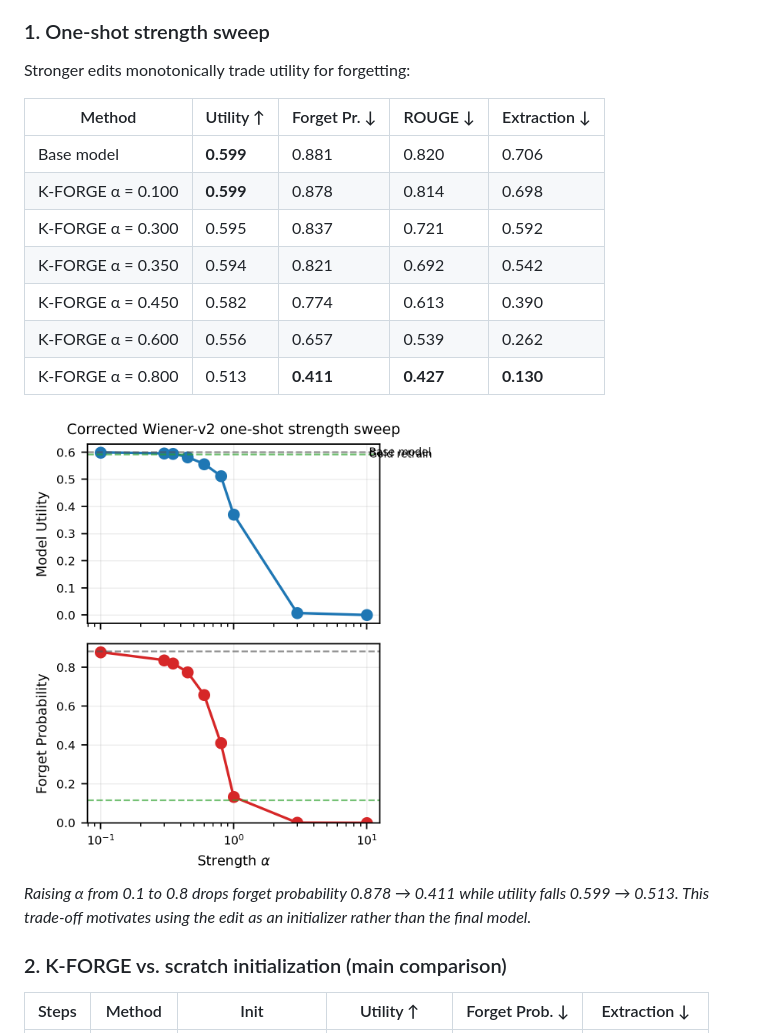
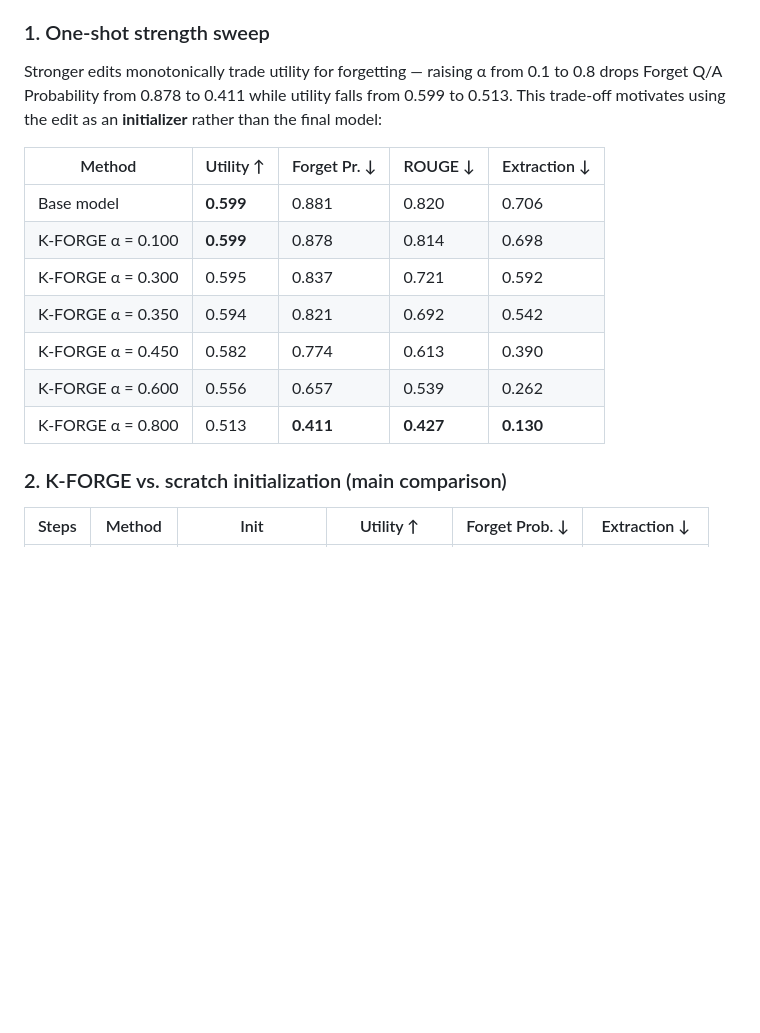
Before and after one commit to etomoscow/kron_unlearn, a Markdown page: README.md, the part around one of its changes. Drawn GitHub-style; pictures changed too: assets/one_shot_strength_sweep.png (deleted); blank space fills up the shorter version.

```diff
--- a/README.md
+++ b/README.md
@@ -107,7 +109,7 @@ All numbers are taken from the paper. Primary endpoint: **Forget Q/A Probability
 
 ### 1. One-shot strength sweep
 
-Stronger edits monotonically trade utility for forgetting:
+Stronger edits monotonically trade utility for forgetting — raising α from 0.1 to 0.8 drops Forget Q/A Probability from 0.878 to 0.411 while utility falls from 0.599 to 0.513. This trade-off motivates using the edit as an **initializer** rather than the final model:
 
 | Method | Utility ↑ | Forget Pr. ↓ | ROUGE ↓ | Extraction ↓ |
 |---|---|---|---|---|
@@ -118,10 +120,6 @@ Stronger edits monotonically trade utility for forgetting:
 | K-FORGE α = 0.450 | 0.582 | 0.774 | 0.613 | 0.390 |
 | K-FORGE α = 0.600 | 0.556 | 0.657 | 0.539 | 0.262 |
 | K-FORGE α = 0.800 | 0.513 | **0.411** | **0.427** | **0.130** |
-
-<img src="assets/one_shot_strength_sweep.png" width="420" alt="One-shot strength sweep">
-
-*Raising α from 0.1 to 0.8 drops forget probability 0.878 → 0.411 while utility falls 0.599 → 0.513. This trade-off motivates using the edit as an initializer rather than the final model.*
 
 ### 2. K-FORGE vs. scratch initialization (main comparison)
 
```
Also changed, not shown: other parts of README.md (+5 -11 lines), assets/init_controls_forget10.png (deleted), assets/matched_budget_dumbbell.png (deleted), assets/matched_init_arrows.png (added), assets/pareto_frontier_forget10.png (deleted), assets/transfer_trajectories.png.
